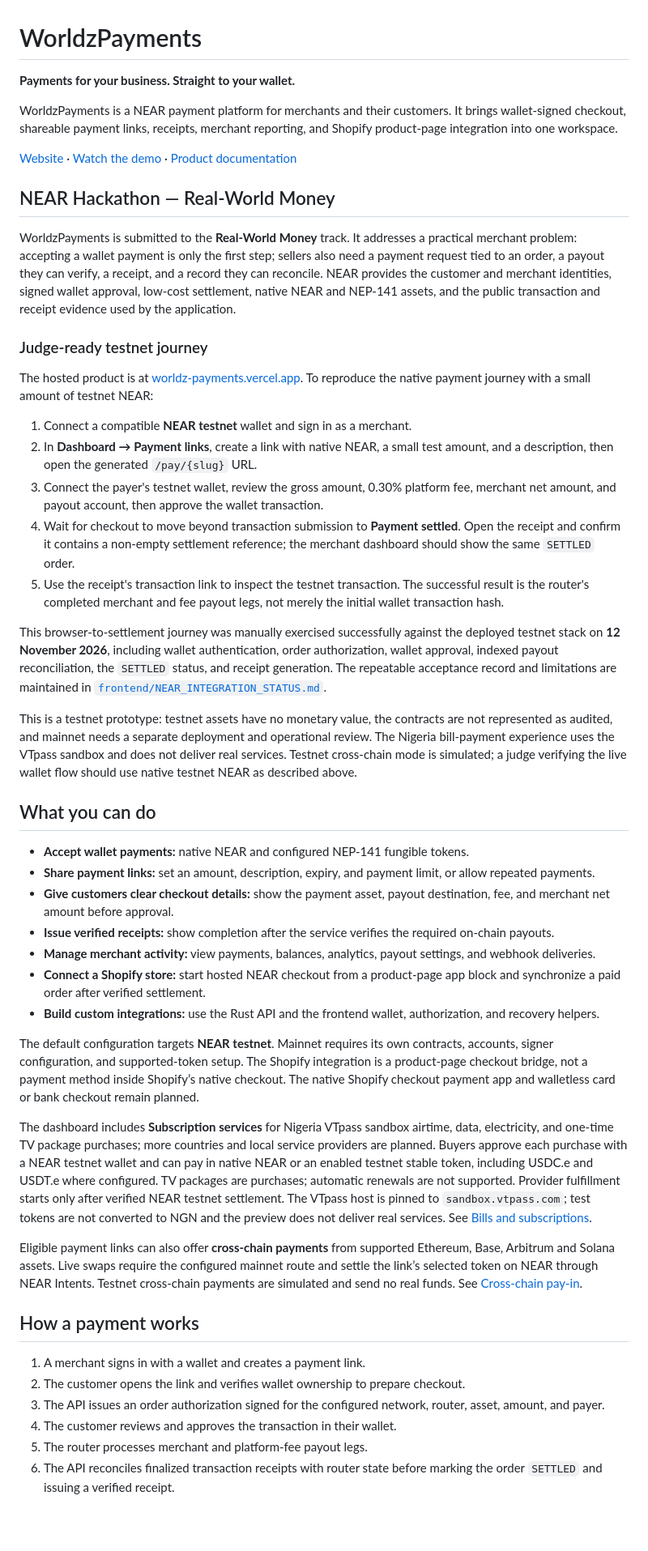
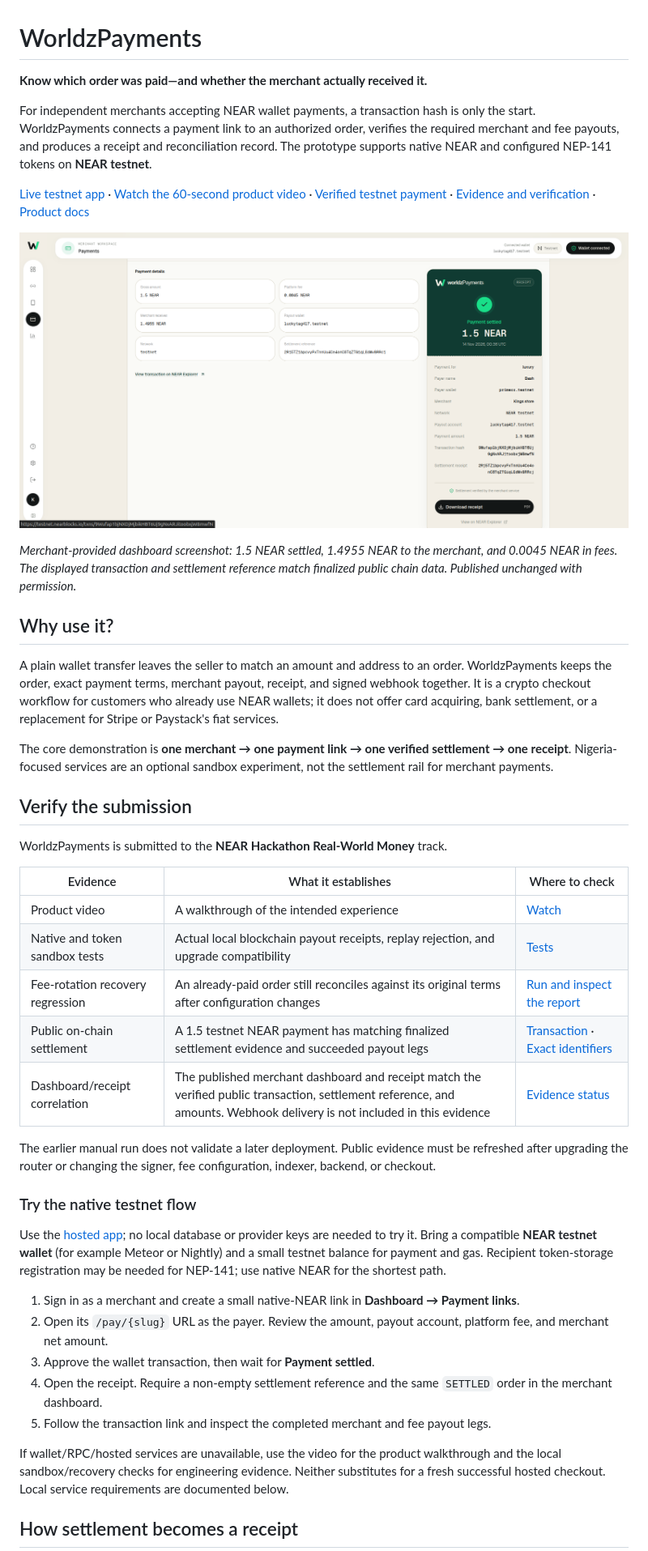
Before and after one commit to primexk5/worldz-payments, a Markdown page: README.md, the part around one of its changes. Shown at 81% size. GitHub-like rendering; pictures changed too: docs/evidence/screenshots/native-settlement-dashboard.png (added); blank space fills up the shorter version.

Commit message:
Publish verified settlement evidence and automate regression checks

```diff
--- a/README.md
+++ b/README.md
@@ -1,51 +1,49 @@
 # WorldzPayments
 
-**Payments for your business. Straight to your wallet.**
+**Know which order was paid—and whether the merchant actually received it.**
 
-WorldzPayments is a NEAR payment platform for merchants and their customers. It brings wallet-signed checkout, shareable payment links, receipts, merchant reporting, and Shopify product-page integration into one workspace.
+For independent merchants accepting NEAR wallet payments, a transaction hash is only the start.
+WorldzPayments connects a payment link to an authorized order, verifies the required merchant and fee payouts, and produces a receipt and reconciliation record.
+The prototype supports native NEAR and configured NEP-141 tokens on **NEAR testnet**.
 
-[Website](https://worldz-payments.vercel.app) · [Watch the demo](https://worldz-payments.vercel.app/checkout/demo) · [Product documentation](https://worldz-payments.vercel.app/docs)
+[Live testnet app](https://worldz-payments.vercel.app) · [Watch the 60-second product video](https://worldz-payments.vercel.app/checkout/demo) · [Verified testnet payment](https://testnet.nearblocks.io/txns/9Wufap1bjNXDjMjbikHBT6Uj9gNxARJitoobxjW8mwfN) · [Evidence and verification](docs/evidence/README.md) · [Product docs](https://worldz-payments.vercel.app/docs)
 
-## NEAR Hackathon — Real-World Money
+[![Merchant dashboard and receipt for the verified 1.5 NEAR testnet payment](docs/evidence/screenshots/native-settlement-dashboard.png)](https://testnet.nearblocks.io/txns/9Wufap1bjNXDjMjbikHBT6Uj9gNxARJitoobxjW8mwfN)
 
-WorldzPayments is submitted to the **Real-World Money** track. It addresses a practical merchant problem: accepting a wallet payment is only the first step; sellers also need a payment request tied to an order, a payout they can verify, a receipt, and a record they can reconcile. NEAR provides the customer and merchant identities, signed wallet approval, low-cost settlement, native NEAR and NEP-141 assets, and the public transaction and receipt evidence used by the application.
+*Merchant-provided dashboard screenshot: 1.5 NEAR settled, 1.4955 NEAR to the merchant, and 0.0045 NEAR in fees. The displayed transaction and settlement reference match finalized public chain data. Published unchanged with permission.*
 
-### Judge-ready testnet journey
+## Why use it?
 
-The hosted product is at [worldz-payments.vercel.app](https://worldz-payments.vercel.app). To reproduce the native payment journey with a small amount of testnet NEAR:
+A plain wallet transfer leaves the seller to match an amount and address to an order.
+WorldzPayments keeps the order, exact payment terms, merchant payout, receipt, and signed webhook together. It is a crypto checkout workflow for customers who already use NEAR wallets; it does not offer card acquiring, bank settlement, or a replacement for Stripe or Paystack's fiat services.
 
-1. Connect a compatible **NEAR testnet** wallet and sign in as a merchant.
-2. In **Dashboard → Payment links**, create a link with native NEAR, a small test amount, and a description, then open the generated `/pay/{slug}` URL.
-3. Connect the payer's testnet wallet, review the gross amount, 0.30% platform fee, merchant net amount, and payout account, then approve the wallet transaction.
-4. Wait for checkout to move beyond transaction submission to **Payment settled**. Open the receipt and confirm it contains a non-empty settlement reference; the merchant dashboard should show the same `SETTLED` order.
-5. Use the receipt's transaction link to inspect the testnet transaction. The successful result is the router's completed merchant and fee payout legs, not merely the initial wallet transaction hash.
+The core demonstration is **one merchant → one payment link → one verified settlement → one receipt**. Nigeria-focused services are an optional sandbox experiment, not the settlement rail for merchant payments.
 
-This browser-to-settlement journey was manually exercised successfully against the deployed testnet stack on **12 November 2026**, including wallet authentication, order authorization, wallet approval, indexed payout reconciliation, the `SETTLED` status, and receipt generation. The repeatable acceptance record and limitations are maintained in [`frontend/NEAR_INTEGRATION_STATUS.md`](frontend/NEAR_INTEGRATION_STATUS.md).
+## Verify the submission
 
-This is a testnet prototype: testnet assets have no monetary value, the contracts are not represented as audited, and mainnet needs a separate deployment and operational review. The Nigeria bill-payment experience uses the VTpass sandbox and does not deliver real services. Testnet cross-chain mode is simulated; a judge verifying the live wallet flow should use native testnet NEAR as described above.
+WorldzPayments is submitted to the **NEAR Hackathon Real-World Money** track.
 
-## What you can do
+| Evidence | What it establishes | Where to check |
+| --- | --- | --- |
+| Product video | A walkthrough of the intended experience | [Watch](https://worldz-payments.vercel.app/checkout/demo) |
+| Native and token sandbox tests | Actual local blockchain payout receipts, replay rejection, and upgrade compatibility | [Tests](contracts/router/tests/sandbox.rs) |
+| Fee-rotation recovery regression | An already-paid order still reconciles against its original terms after configuration changes | [Run and inspect the report](docs/evidence/README.md#reproduce-the-recovery-case) |
+| Public on-chain settlement | A 1.5 testnet NEAR payment has matching finalized settlement evidence and succeeded payout legs | [Transaction](https://testnet.nearblocks.io/txns/9Wufap1bjNXDjMjbikHBT6Uj9gNxARJitoobxjW8mwfN) · [Exact identifiers](docs/evidence/public-settlement.json) |
+| Dashboard/receipt correlation | The published merchant dashboard and receipt match the verified public transaction, settlement reference, and amounts. Webhook delivery is not included in this evidence | [Evidence status](docs/evidence/README.md#public-testnet-checkout) |
 
-- **Accept wallet payments:** native NEAR and configured NEP-141 fungible tokens.
-- **Share payment links:** set an amount, description, expiry, and payment limit, or allow repeated payments.
-- **Give customers clear checkout details:** show the payment asset, payout destination, fee, and merchant net amount before approval.
-- **Issue verified receipts:** show completion after the service verifies the required on-chain payouts.
-- **Manage merchant activity:** view payments, balances, analytics, payout settings, and webhook deliveries.
-- **Connect a Shopify store:** start hosted NEAR checkout from a product-page app block and synchronize a paid order after verified settlement.
-- **Build custom integrations:** use the Rust API and the frontend wallet, authorization, and recovery helpers.
+The earlier manual run does not validate a later deployment. Public evidence must be refreshed after upgrading the router or changing the signer, fee configuration, indexer, backend, or checkout.
 
-The default configuration targets **NEAR testnet**. Mainnet requires its own contracts, accounts, signer configuration, and supported-token setup. The Shopify integration is a product-page checkout bridge, not a payment method inside Shopify’s native checkout. The native Shopify checkout payment app and walletless card or bank checkout remain planned.
+### Try the native testnet flow
 
-The dashboard includes **Subscription services** for Nigeria VTpass sandbox airtime, data, electricity, and one-time TV package purchases; more countries and local service providers are planned. Buyers approve each purchase with a NEAR testnet wallet and can pay in native NEAR or an enabled testnet stable token, including USDC.e and USDT.e where configured. TV packages are purchases; automatic renewals are not supported. Provider fulfillment starts only after verified NEAR testnet settlement. The VTpass host is pinned to `sandbox.vtpass.com`; test tokens are not converted to NGN and the preview does not deliver real services. See [Bills and subscriptions](docs/subscriptions.md).
+Use the [hosted app](https://worldz-payments.vercel.app); no local database or provider keys are needed to try it. Bring a compatible **NEAR testnet wallet** (for example Meteor or Nightly) and a small testnet balance for payment and gas. Recipient token-storage registration may be needed for NEP-141; use native NEAR for the shortest path.
 
-Eligible payment links can also offer **cross-chain payments** from supported Ethereum, Base, Arbitrum and Solana assets. Live swaps require the configured mainnet route and settle the link’s selected token on NEAR through NEAR Intents. Testnet cross-chain payments are simulated and send no real funds. See [Cross-chain pay-in](docs/cross-chain.md).
+1. Sign in as a merchant and create a small native-NEAR link in **Dashboard → Payment links**.
+2. Open its `/pay/{slug}` URL as the payer. Review the amount, payout account, platform fee, and merchant net amount.
+3. Approve the wallet transaction, then wait for **Payment settled**.
+4. Open the receipt. Require a non-empty settlement reference and the same `SETTLED` order in the merchant dashboard.
+5. Follow the transaction link and inspect the completed merchant and fee payout legs.
 
-## How a payment works
+If wallet/RPC/hosted services are unavailable, use the video for the product walkthrough and the local sandbox/recovery checks for engineering evidence. Neither substitutes for a fresh successful hosted checkout. Local service requirements are documented below.
 
-1. A merchant signs in with a wallet and creates a payment link.
-2. The customer opens the link and verifies wallet ownership to prepare checkout.
-3. The API issues an order authorization signed for the configured network, router, asset, amount, and payer.
-4. The customer reviews and approves the transaction in their wallet.
-5. The router processes merchant and platform-fee payout legs.
-6. The API reconciles finalized transaction receipts with router state before marking the order `SETTLED` and issuing a verified receipt.
+## How settlement becomes a receipt
 
```
Also changed, not shown: other parts of README.md (+41 -6 lines), docs/cross-chain.md (+7 -1 lines), docs/evidence/README.md (added, +147 -0 lines), docs/evidence/browser-capture.md (added, +64 -0 lines), frontend/NEAR_INTEGRATION_STATUS.md (+1 -1 lines), 5 other files.
